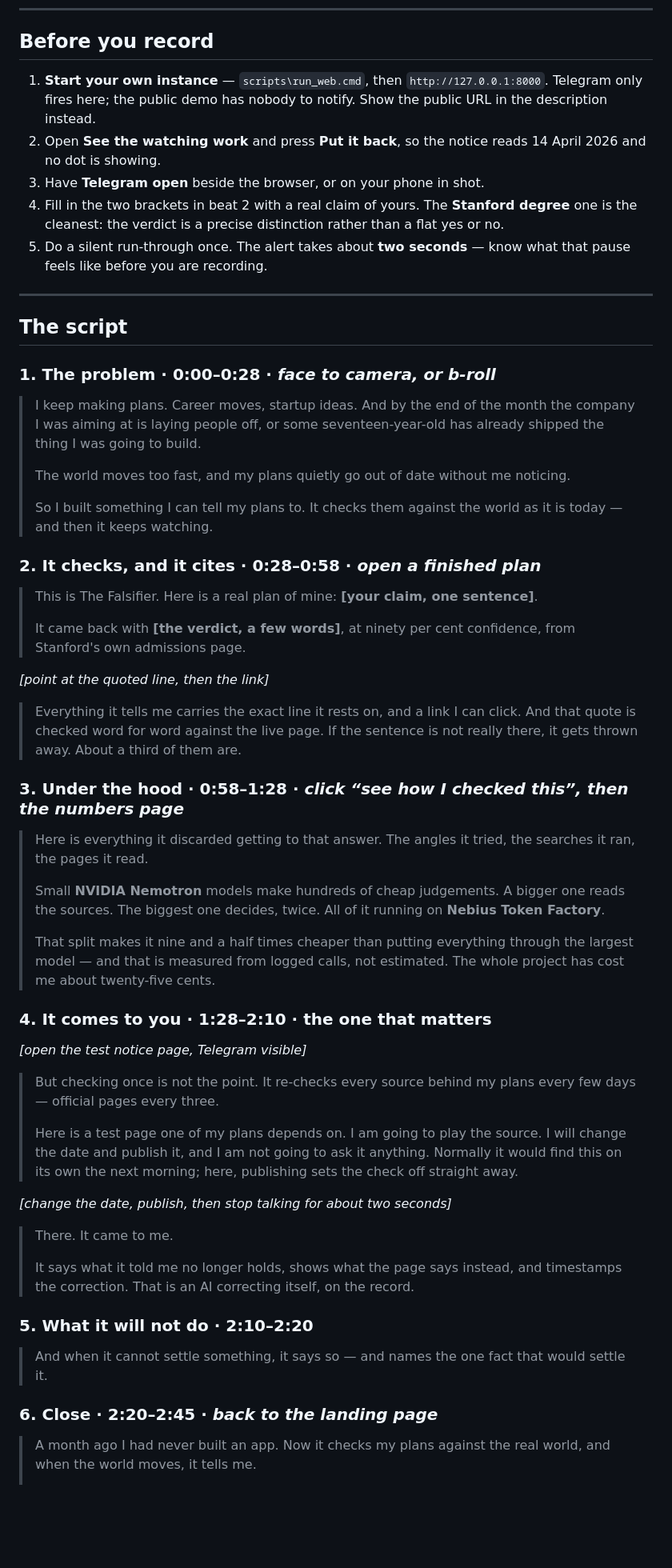
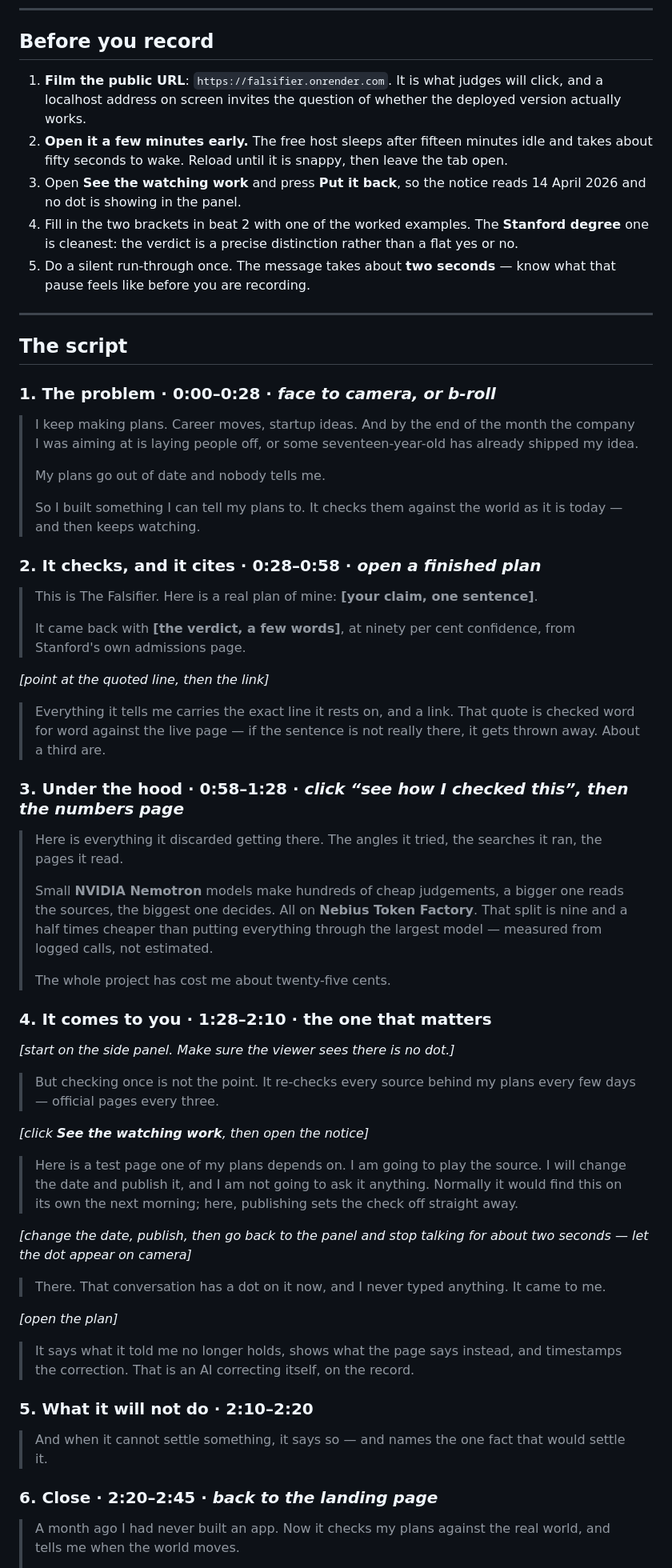
Before and after one commit to agent-twilight/falsifier, a Markdown page: VIDEO.md, the part around one of its changes. Shown at 80% size. Drawn GitHub-style; blank space fills up the shorter version.

Commit message:
Drop Telegram from the video, film the public URL instead
The user is not filming Telegram, which removes the only reason to shoot
on a local instance - so the script now uses the public URL. That is
better anyway: it is what judges will click, and a localhost address on
screen invites the question of whether the deployed version works.

Beat 4 is now built around the dot appearing in the side panel, which is
clearer video than cutting to a phone. It starts on the panel so the
viewer sees there is no dot, changes the source, and returns to watch one
appear.

Trimmed from 2:53 to 2:42 at a measured pace, so a pause or a stumble
does not push it past the three minute limit. Both required product names
still said twice.

One note kept: do not claim it texted you. It does on a personal
instance, but not on the demo being filmed.

Co-Authored-By: Claude Opus 5 (1M context) <noreply@anthropic.com>

```diff
--- a/VIDEO.md
+++ b/VIDEO.md
@@ -10,16 +10,18 @@ Nemotron** out loud. Not on a slide. Spoken. Both are in the script twice.
 
 ## Before you record
 
-1. **Start your own instance** — `scripts\run_web.cmd`, then
-   `http://127.0.0.1:8000`. Telegram only fires here; the public demo has
-   nobody to notify. Show the public URL in the description instead.
-2. Open **See the watching work** and press **Put it back**, so the notice
-   reads 14 April 2026 and no dot is showing.
-3. Have **Telegram open** beside the browser, or on your phone in shot.
-4. Fill in the two brackets in beat 2 with a real claim of yours. The
-   **Stanford degree** one is the cleanest: the verdict is a precise
+1. **Film the public URL**: `https://falsifier.onrender.com`. It is what
+   judges will click, and a localhost address on screen invites the
+   question of whether the deployed version actually works.
+2. **Open it a few minutes early.** The free host sleeps after fifteen
+   minutes idle and takes about fifty seconds to wake. Reload until it is
+   snappy, then leave the tab open.
+3. Open **See the watching work** and press **Put it back**, so the notice
+   reads 14 April 2026 and no dot is showing in the panel.
+4. Fill in the two brackets in beat 2 with one of the worked examples. The
+   **Stanford degree** one is cleanest: the verdict is a precise
    distinction rather than a flat yes or no.
-5. Do a silent run-through once. The alert takes about **two seconds** —
+5. Do a silent run-through once. The message takes about **two seconds** —
    know what that pause feels like before you are recording.
 
 ---
@@ -30,13 +32,12 @@ Nemotron** out loud. Not on a slide. Spoken. Both are in the script twice.
 
 > I keep making plans. Career moves, startup ideas. And by the end of the
 > month the company I was aiming at is laying people off, or some
-> seventeen-year-old has already shipped the thing I was going to build.
+> seventeen-year-old has already shipped my idea.
 >
-> The world moves too fast, and my plans quietly go out of date without me
-> noticing.
+> My plans go out of date and nobody tells me.
 >
 > So I built something I can tell my plans to. It checks them against the
-> world as it is today — and then it keeps watching.
+> world as it is today — and then keeps watching.
 
 ### 2. It checks, and it cites · 0:28–0:58 · *open a finished plan*
 
@@ -48,41 +49,45 @@ Nemotron** out loud. Not on a slide. Spoken. Both are in the script twice.
 
 *[point at the quoted line, then the link]*
 
-> Everything it tells me carries the exact line it rests on, and a link I
-> can click. And that quote is checked word for word against the live
-> page. If the sentence is not really there, it gets thrown away. About a
-> third of them are.
+> Everything it tells me carries the exact line it rests on, and a link.
+> That quote is checked word for word against the live page — if the
+> sentence is not really there, it gets thrown away. About a third are.
 
 ### 3. Under the hood · 0:58–1:28 · *click “see how I checked this”, then the numbers page*
 
-> Here is everything it discarded getting to that answer. The angles it
-> tried, the searches it ran, the pages it read.
+> Here is everything it discarded getting there. The angles it tried, the
+> searches it ran, the pages it read.
 >
-> Small **NVIDIA Nemotron** models make hundreds of cheap judgements. A
-> bigger one reads the sources. The biggest one decides, twice. All of it
-> running on **Nebius Token Factory**.
+> Small **NVIDIA Nemotron** models make hundreds of cheap judgements, a
+> bigger one reads the sources, the biggest one decides. All on **Nebius
+> Token Factory**. That split is nine and a half times cheaper than
+> putting everything through the largest model — measured from logged
+> calls, not estimated.
 >
-> That split makes it nine and a half times cheaper than putting
-> everything through the largest model — and that is measured from logged
-> calls, not estimated. The whole project has cost me about twenty-five
-> cents.
+> The whole project has cost me about twenty-five cents.
 
 ### 4. It comes to you · 1:28–2:10 · **the one that matters**
 
-*[open the test notice page, Telegram visible]*
+*[start on the side panel. Make sure the viewer sees there is no dot.]*
 
 > But checking once is not the point. It re-checks every source behind my
 > plans every few days — official pages every three.
->
+
+*[click **See the watching work**, then open the notice]*
+
 > Here is a test page one of my plans depends on. I am going to play the
 > source. I will change the date and publish it, and I am not going to ask
 > it anything. Normally it would find this on its own the next morning;
 > here, publishing sets the check off straight away.
 
-*[change the date, publish, then stop talking for about two seconds]*
+*[change the date, publish, then go back to the panel and stop talking
+for about two seconds — let the dot appear on camera]*
 
-> There. It came to me.
->
+> There. That conversation has a dot on it now, and I never typed
+> anything. It came to me.
+
+*[open the plan]*
+
 > It says what it told me no longer holds, shows what the page says
 > instead, and timestamps the correction. That is an AI correcting itself,
 > on the record.
@@ -95,5 +100,5 @@ Nemotron** out loud. Not on a slide. Spoken. Both are in the script twice.
 ### 6. Close · 2:20–2:45 · *back to the landing page*
 
 > A month ago I had never built an app. Now it checks my plans against the
-> real world, and when the world moves, it tells me.
+> real world, and tells me when the world moves.
 >
```
Also changed, not shown: other parts of VIDEO.md (+8 -5 lines).
